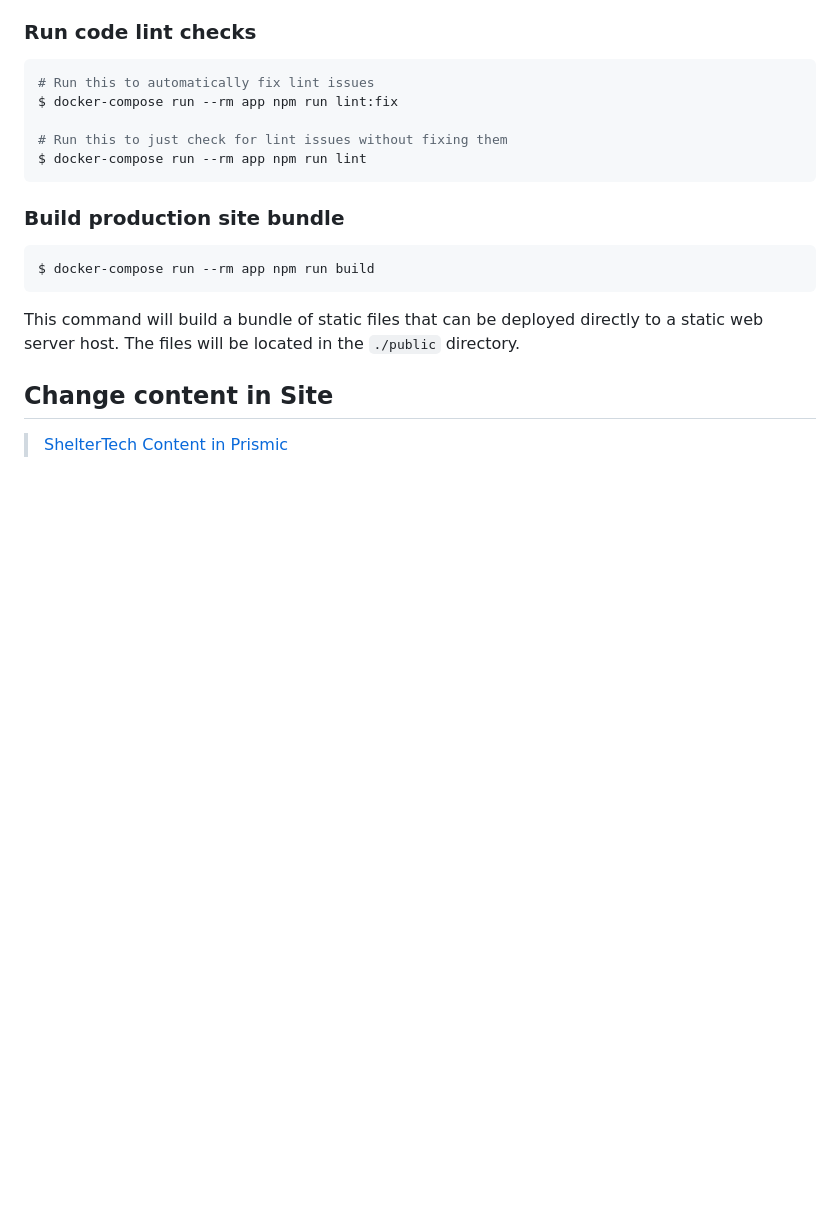
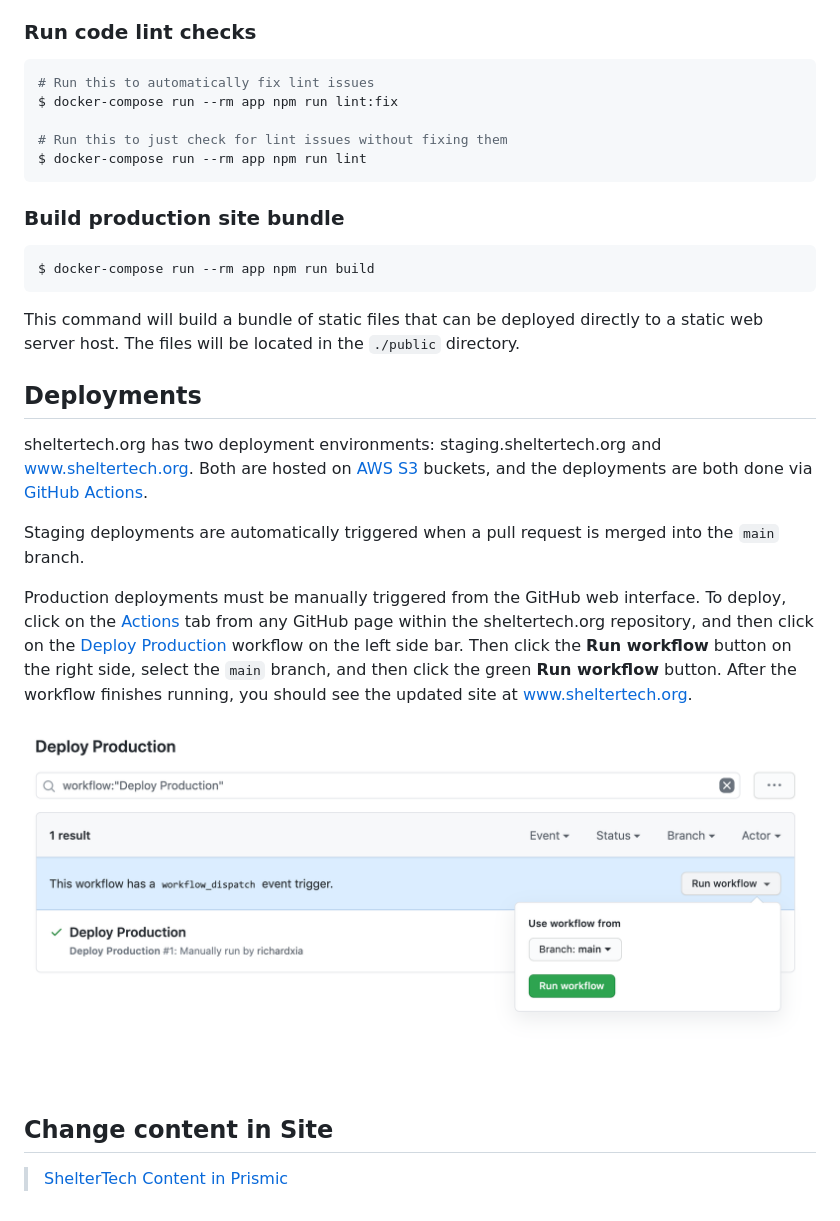
Before and after one commit to zen-gineer/sheltertech.org, a Markdown page: README.md, the part around the change. GitHub-like rendering; pictures changed too: docs/deploy-production.png (added); blank space fills up the shorter version.

Commit message:
Add instructions for deploying. (#57)

```diff
--- a/README.md
+++ b/README.md
@@ -53,6 +53,29 @@ to a static web server host. The files will be located in the `./public`
 directory.
 
 
+## Deployments
+
+sheltertech.org has two deployment environments: staging.sheltertech.org and
+www.sheltertech.org. Both are hosted on [AWS S3](https://aws.amazon.com/s3/)
+buckets, and the deployments are both done via
+[GitHub Actions](https://docs.github.com/en/actions).
+
+Staging deployments are automatically triggered when a pull request is merged
+into the `main` branch.
+
+Production deployments must be manually triggered from the GitHub web interface.
+To deploy, click on the
+[Actions](https://github.com/ShelterTechSF/sheltertech.org/actions) tab from any
+GitHub page within the sheltertech.org repository, and then click on the
+[Deploy Production](https://github.com/ShelterTechSF/sheltertech.org/actions?query=workflow%3A%22Deploy+Production%22)
+workflow on the left side bar. Then click the **Run workflow** button on the
+right side, select the `main` branch, and then click the green **Run workflow**
+button. After the workflow finishes running, you should see the updated site at
+www.sheltertech.org.
+
+![Deploy Production](./docs/deploy-production.png)
+
+
 ## Change content in Site
 
 > [ShelterTech Content in Prismic](https://sheltertech.prismic.io/)
```
